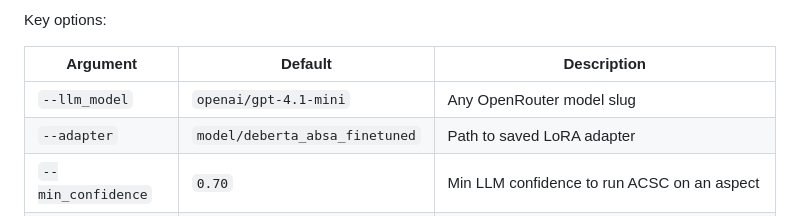
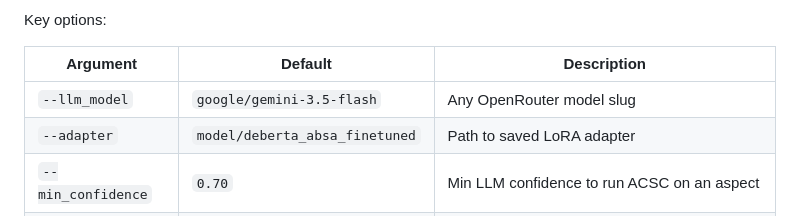
Before and after one commit to kiangxin/wqf7007nlp, a Markdown page: README.md, the part around the change. GitHub-like rendering.

```diff
--- a/README.md
+++ b/README.md
@@ -262,7 +262,7 @@ Key options:
 
 | Argument | Default | Description |
 |---|---|---|
-| `--llm_model` | `openai/gpt-4.1-mini` | Any OpenRouter model slug |
+| `--llm_model` | `google/gemini-3.5-flash` | Any OpenRouter model slug |
 | `--adapter` | `model/deberta_absa_finetuned` | Path to saved LoRA adapter |
 | `--min_confidence` | `0.70` | Min LLM confidence to run ACSC on an aspect |
 | `--cache_dir` | `` | Directory to cache LLM responses across runs |
```
